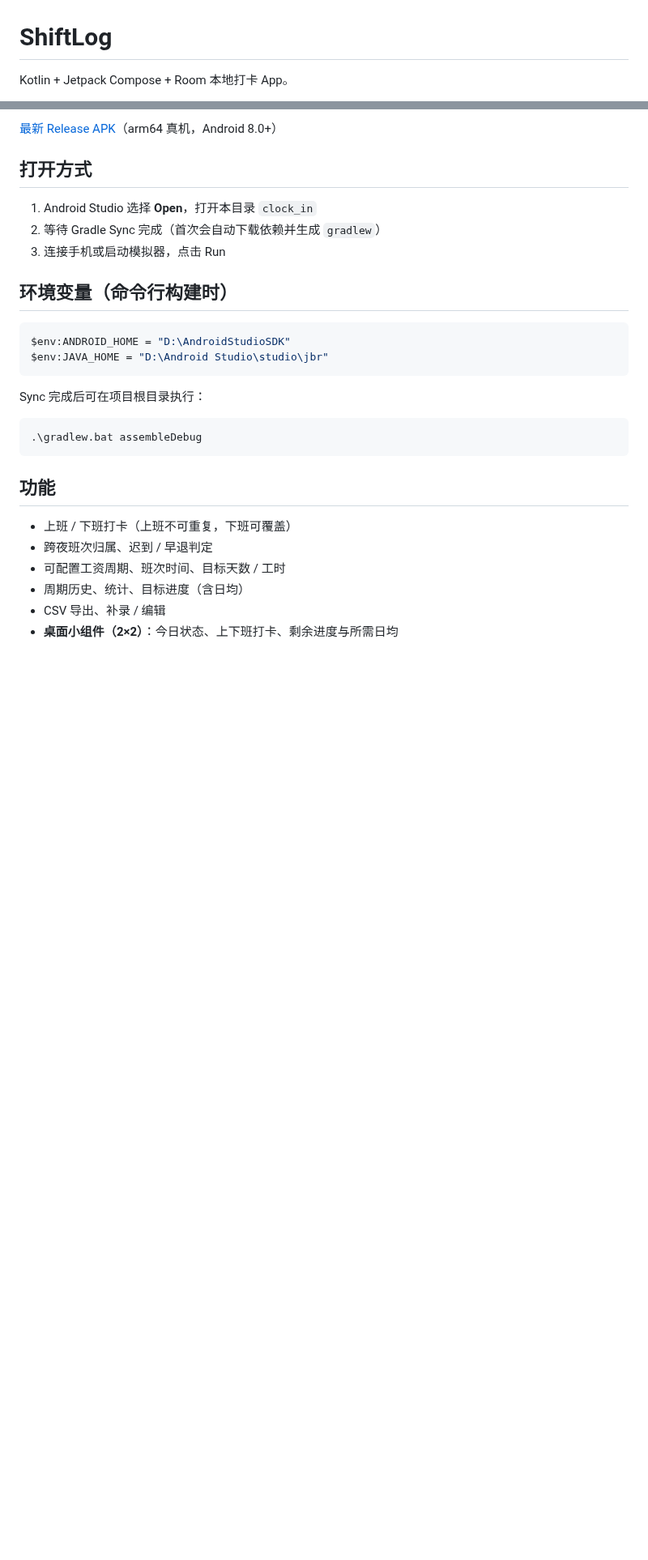
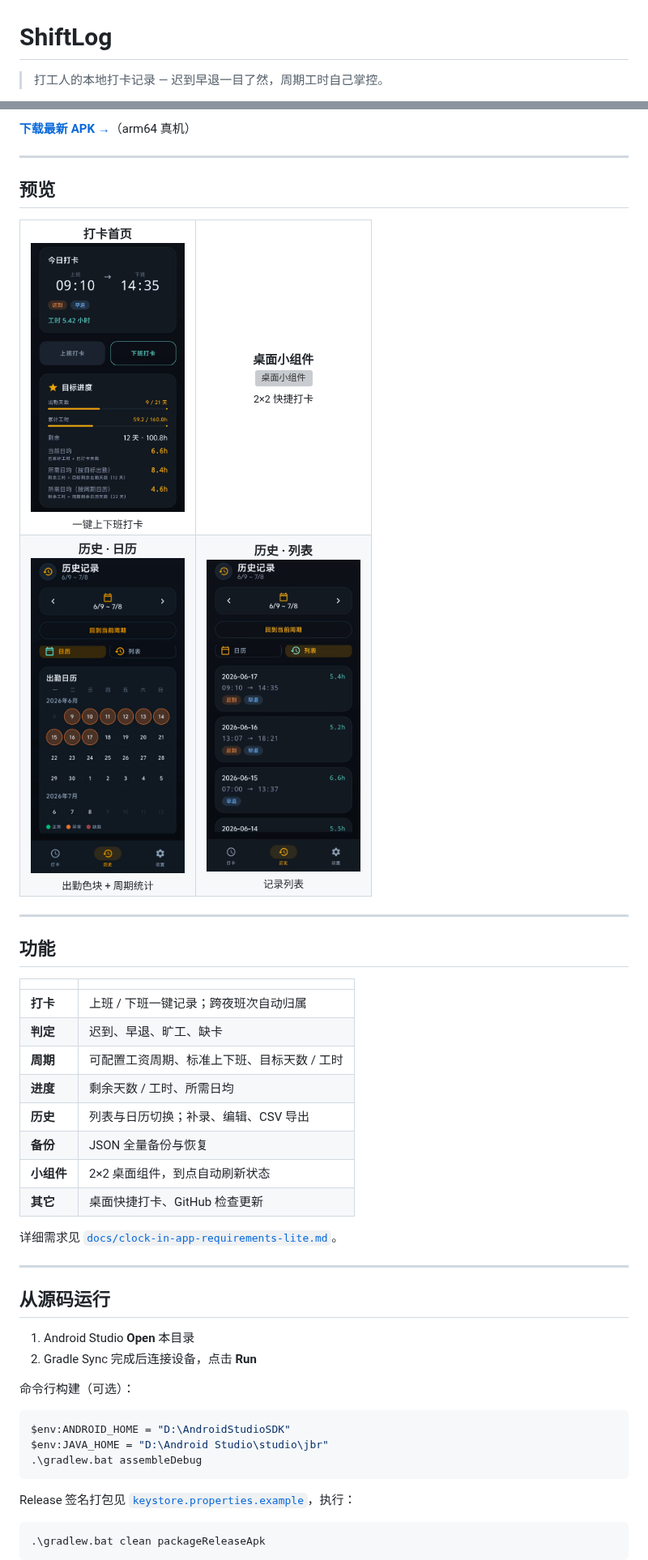
Before and after one commit to AvariceZhao/ShiftLog, a Markdown page: README.md, 2 parts joined by grey strips. Shown at 81% size. Rendered like a GitHub page; pictures changed too: docs/screenshots/history-calendar.jpg (added), docs/screenshots/history-list.jpg (added), docs/screenshots/home.jpg (added); blank space fills up the shorter version; grey boxes are pictures that could not be loaded.

Commit message:
docs: refresh README with screenshots and move requirements to docs/
Add release signing config, APK naming, packageReleaseApk task, and version code in about dialog.

Co-authored-by: Cursor <cursoragent@cursor.com>

````diff
--- a/README.md
+++ b/README.md
@@ -1,4 +1,4 @@
 # ShiftLog
 
-Kotlin + Jetpack Compose + Room 本地打卡 App。
+> 打工人的本地打卡记录 — 迟到早退一目了然，周期工时自己掌控。
 
@@ -6,31 +9,56 @@ Kotlin + Jetpack Compose + Room 本地打卡 App。
 
-[最新 Release APK](https://github.com/AvariceZhao/ShiftLog/releases/latest)（arm64 真机，Android 8.0+）
+**[下载最新 APK →](https://github.com/AvariceZhao/ShiftLog/releases/latest)**（arm64 真机）
 
-## 打开方式
+---
 
-1. Android Studio 选择 **Open**，打开本目录 `clock_in`
-2. 等待 Gradle Sync 完成（首次会自动下载依赖并生成 `gradlew`）
-3. 连接手机或启动模拟器，点击 Run
+## 预览
 
-## 环境变量（命令行构建时）
+<table align="center">
+  <tr>
+    <td align="center"><b>打卡首页</b><br><img src="docs/screenshots/home.jpg" alt="打卡首页" width="190"><br><sub>一键上下班打卡</sub></td>
+    <td align="center"><b>桌面小组件</b><br><img src="docs/screenshots/widget.png" alt="桌面小组件" width="190"><br><sub>2×2 快捷打卡</sub></td>
+  </tr>
+  <tr>
+    <td align="center"><b>历史 · 日历</b><br><img src="docs/screenshots/history-calendar.jpg" alt="历史日历" width="190"><br><sub>出勤色块 + 周期统计</sub></td>
+    <td align="center"><b>历史 · 列表</b><br><img src="docs/screenshots/history-list.jpg" alt="历史列表" width="190"><br><sub>记录列表</sub></td>
+  </tr>
+</table>
+
+---
+
+## 功能
+
+| | |
+|---|---|
+| **打卡** | 上班 / 下班一键记录；跨夜班次自动归属 |
+| **判定** | 迟到、早退、旷工、缺卡 |
+| **周期** | 可配置工资周期、标准上下班、目标天数 / 工时 |
+| **进度** | 剩余天数 / 工时、所需日均 |
+| **历史** | 列表与日历切换；补录、编辑、CSV 导出 |
+| **备份** | JSON 全量备份与恢复 |
+| **小组件** | 2×2 桌面组件，到点自动刷新状态 |
+| **其它** | 桌面快捷打卡、GitHub 检查更新 |
+
+详细需求见 [`docs/clock-in-app-requirements-lite.md`](docs/clock-in-app-requirements-lite.md)。
+
+---
+
+## 从源码运行
+
+1. Android Studio **Open** 本目录
+2. Gradle Sync 完成后连接设备，点击 **Run**
+
+命令行构建（可选）：
 
 ```powershell
 $env:ANDROID_HOME = "D:\AndroidStudioSDK"
 $env:JAVA_HOME = "D:\Android Studio\studio\jbr"
-```
-
-Sync 完成后可在项目根目录执行：
-
-```powershell
 .\gradlew.bat assembleDebug
 ```
 
-## 功能
+Release 签名打包见 [`keystore.properties.example`](keystore.properties.example)，执行：
 
-- 上班 / 下班打卡（上班不可重复，下班可覆盖）
-- 跨夜班次归属、迟到 / 早退判定
-- 可配置工资周期、班次时间、目标天数 / 工时
-- 周期历史、统计、目标进度（含日均）
-- CSV 导出、补录 / 编辑
-- **桌面小组件（2×2）**：今日状态、上下班打卡、剩余进度与所需日均
+```powershell
+.\gradlew.bat clean packageReleaseApk
+```
 
````
Also changed, not shown: other parts of README.md (+17 -2 lines), docs/screenshots/README.md (added, +12 -0 lines), docs/clock-in-app-requirements-lite.md (renamed from clock-in-app-requirements-lite.md), docs/clock-in-app-requirements.md (renamed from clock-in-app-requirements.md), 4 other files.
